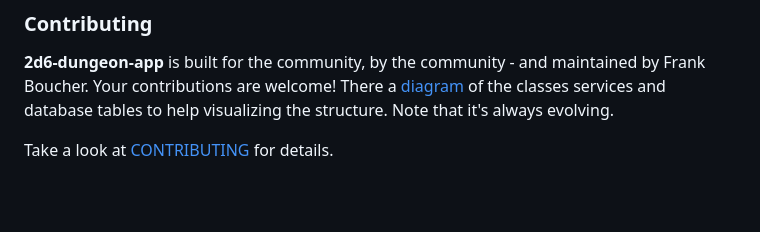
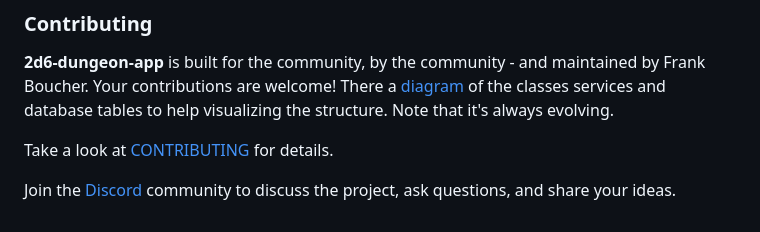
Before and after one commit to FBoucher/2d6-dungeon-app, a Markdown page: README.md, the part around the change printed below. Drawn GitHub-style; blank space fills up the shorter version.

Commit message:
add discord

```diff
--- a/README.md
+++ b/README.md
@@ -52,3 +55,5 @@ Once everything is ✅ Running, click on the Endpoint of the webApp
 **2d6-dungeon-app** is built for the community, by the community - and maintained by Frank Boucher. Your contributions are welcome! There a [diagram](medias/2d6-Dungeon-app_v0-1.png) of the classes services and database tables to help visualizing the structure. Note that it's always evolving.
 
 Take a look at [CONTRIBUTING](/CONTRIBUTING.md) for details.
+
+Join the [Discord](https://discord.gg/6zA3jKw) community to discuss the project, ask questions, and share your ideas.
```
Also changed, not shown: other parts of README.md (+3 -0 lines).
